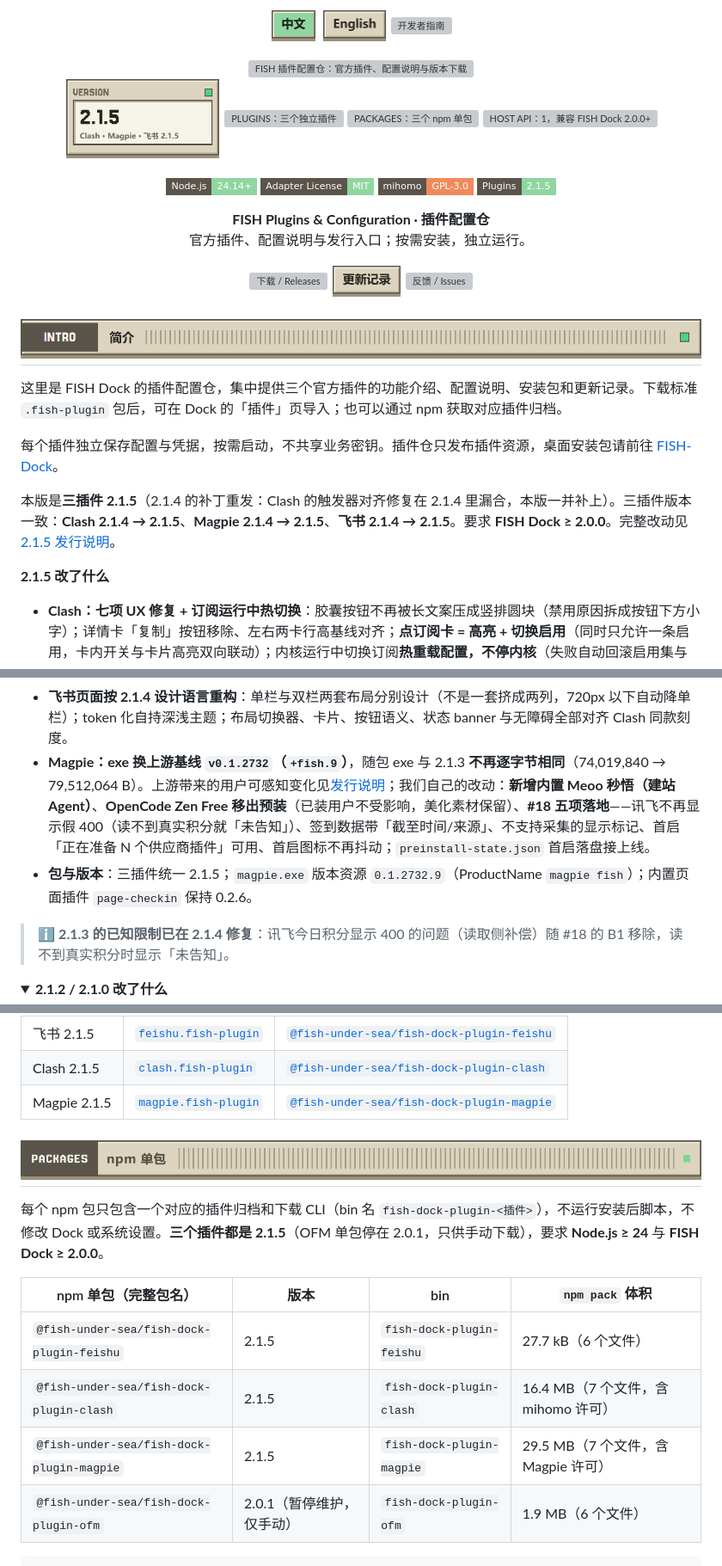
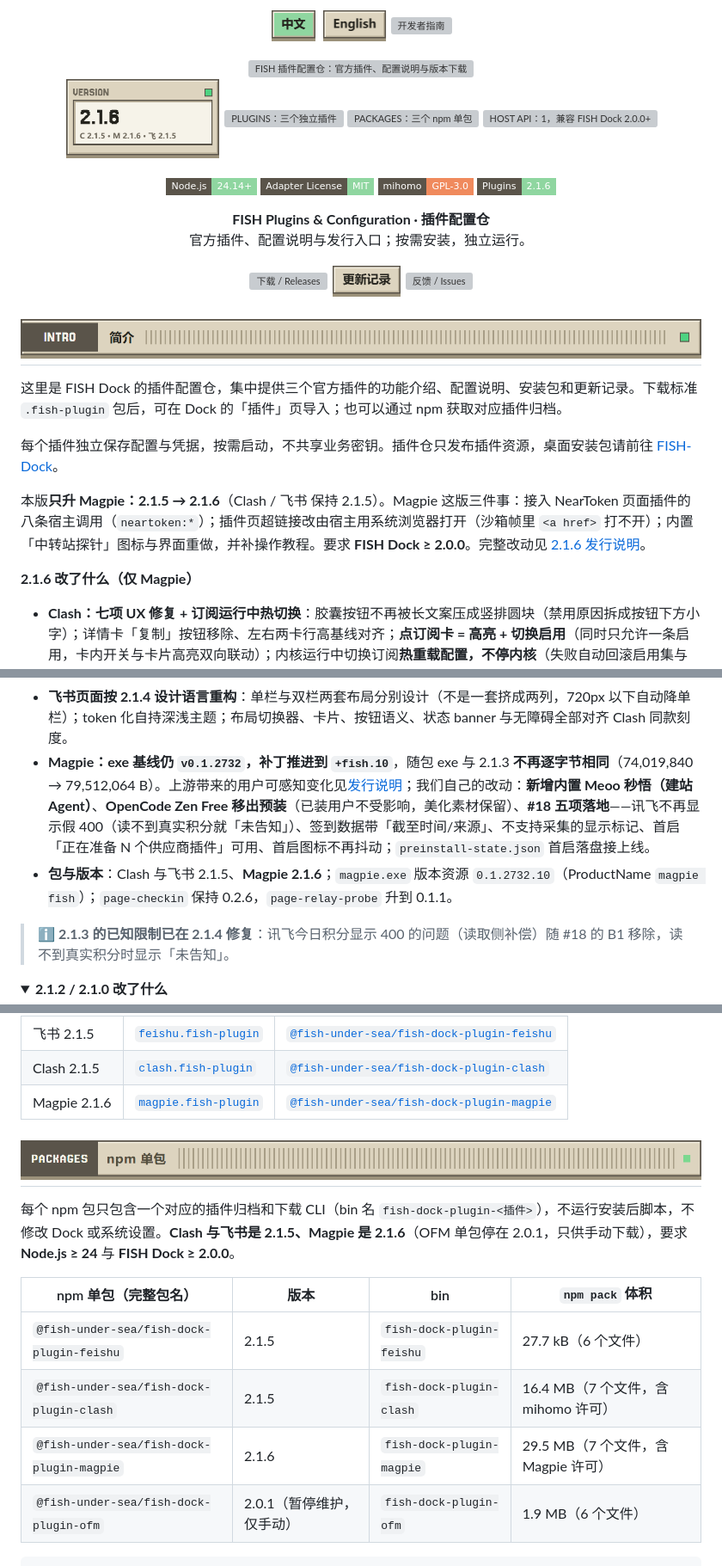
Before and after one commit to Fish-under-sea/FISH-DOCK-Plugins, a Markdown page: README.md, 3 parts joined by grey strips. Shown at 86% size. GitHub-like rendering; pictures changed too: assets/readme/config-stat-version-zh-light.png; folded sections open; badges without logos; grey boxes are pictures that could not be loaded.

````diff
--- a/README.md
+++ b/README.md
@@ -18,7 +18,7 @@
   <a href="https://github.com/Fish-under-sea/FISH-Dock"><picture><source media="(prefers-color-scheme: dark)" srcset="assets/readme/config-stat-channels-zh-dark.png"><img src="assets/readme/config-stat-channels-zh-light.png" alt="HOST API：1，兼容 FISH Dock 2.0.0+" width="23%"></picture></a>
 </p>
 
-<p><img src="https://img.shields.io/badge/Node.js-24.14%2B-8fd6a0?style=flat-square&amp;logo=nodedotjs&amp;logoColor=white&amp;labelColor=5a544a" alt="Node.js 24.14+"> <img src="https://img.shields.io/badge/Adapter%20License-MIT-8fd6a0?style=flat-square&amp;labelColor=5a544a" alt="插件适配代码许可 MIT"> <img src="https://img.shields.io/badge/mihomo-GPL--3.0-f08a5d?style=flat-square&amp;labelColor=5a544a" alt="随包 mihomo 许可 GPL-3.0"> <img src="https://img.shields.io/badge/Plugins-2.1.5-8fd6a0?style=flat-square&amp;labelColor=5a544a" alt="三插件 2.1.4"></p>
+<p><img src="https://img.shields.io/badge/Node.js-24.14%2B-8fd6a0?style=flat-square&amp;logo=nodedotjs&amp;logoColor=white&amp;labelColor=5a544a" alt="Node.js 24.14+"> <img src="https://img.shields.io/badge/Adapter%20License-MIT-8fd6a0?style=flat-square&amp;labelColor=5a544a" alt="插件适配代码许可 MIT"> <img src="https://img.shields.io/badge/mihomo-GPL--3.0-f08a5d?style=flat-square&amp;labelColor=5a544a" alt="随包 mihomo 许可 GPL-3.0"> <img src="https://img.shields.io/badge/Plugins-2.1.6-8fd6a0?style=flat-square&amp;labelColor=5a544a" alt="三插件 2.1.4"></p>
 <p><strong>FISH Plugins &amp; Configuration · 插件配置仓</strong><br>官方插件、配置说明与发行入口；按需安装，独立运行。</p>
 
 <p>
@@ -35,16 +35,16 @@
 
 每个插件独立保存配置与凭据，按需启动，不共享业务密钥。插件仓只发布插件资源，桌面安装包请前往 [FISH-Dock](https://github.com/Fish-under-sea/FISH-Dock)。
 
-本版是**三插件 2.1.5**（2.1.4 的补丁重发：Clash 的触发器对齐修复在 2.1.4 里漏合，本版一并补上）。三插件版本一致：**Clash 2.1.4 → 2.1.5**、**Magpie 2.1.4 → 2.1.5**、**飞书 2.1.4 → 2.1.5**。要求 **FISH Dock ≥ 2.0.0**。完整改动见 [2.1.5 发行说明](docs/releases/2.1.4.md)。
+本版**只升 Magpie：2.1.5 → 2.1.6**（Clash / 飞书 保持 2.1.5）。Magpie 这版三件事：接入 NearToken 页面插件的八条宿主调用（`neartoken:*`）；插件页超链接改由宿主用系统浏览器打开（沙箱帧里 `<a href>` 打不开）；内置「中转站探针」图标与界面重做，并补操作教程。要求 **FISH Dock ≥ 2.0.0**。完整改动见 [2.1.6 发行说明](docs/releases/2.1.4.md)。
 
-**2.1.5 改了什么**
+**2.1.6 改了什么（仅 Magpie）**
 
 - **Clash：七项 UX 修复 + 订阅运行中热切换**：胶囊按钮不再被长文案压成竖排圆块（禁用原因拆成按钮下方小字）；详情卡「复制」按钮移除、左右两卡行高基线对齐；**点订阅卡 = 高亮 + 切换启用**（同时只允许一条启用，卡内开关与卡片高亮双向联动）；内核运行中切换订阅**热重载配置，不停内核**（失败自动回滚启用集与配置文件）；下拉弹层内滚轮不再误关闭；两个下拉箭头换成内联 SVG 垂直居中；读数行数值不再被裁。注意一条行为变化：**没有缓存的订阅现在直接拒绝启用**（此前是「启用成功、下次启动内核才失败」），避免内核带着空 provider 起来。
 - **Clash 两个下拉触发器首列对齐（2.1.5 补发）**：`justify-content:flex-start` + 图标盒恒在 + 右侧那组贴右（有延迟由延迟吃 `auto`，没有则由箭头吃），两个触发器的文字相对左边缘偏移实测 37px = 37px；顺带修掉「无 emoji 时首列少 24px」。
 - **以下为 2.1.4 首次引入、2.1.5 一并包含**：
 - **飞书页面按 2.1.4 设计语言重构**：单栏与双栏两套布局分别设计（不是一套挤成两列，720px 以下自动降单栏）；token 化自持深浅主题；布局切换器、卡片、按钮语义、状态 banner 与无障碍全部对齐 Clash 同款刻度。
-- **Magpie：exe 换上游基线 `v0.1.2732`（`+fish.9`）**，随包 exe 与 2.1.3 **不再逐字节相同**（74,019,840 → 79,512,064 B）。上游带来的用户可感知变化见[发行说明](docs/releases/2.1.4.md)；我们自己的改动：**新增内置 Meoo 秒悟（建站 Agent）**、**OpenCode Zen Free 移出预装**（已装用户不受影响，美化素材保留）、**#18 五项落地**——讯飞不再显示假 400（读不到真实积分就「未告知」）、签到数据带「截至时间/来源」、不支持采集的显示标记、首启「正在准备 N 个供应商插件」可用、首启图标不再抖动；`preinstall-state.json` 首启落盘接上线。
-- **包与版本**：三插件统一 2.1.5；`magpie.exe` 版本资源 `0.1.2732.9`（ProductName `magpie fish`）；内置页面插件 `page-checkin` 保持 0.2.6。
+- **Magpie：exe 基线仍 `v0.1.2732`，补丁推进到 `+fish.10`**，随包 exe 与 2.1.3 **不再逐字节相同**（74,019,840 → 79,512,064 B）。上游带来的用户可感知变化见[发行说明](docs/releases/2.1.4.md)；我们自己的改动：**新增内置 Meoo 秒悟（建站 Agent）**、**OpenCode Zen Free 移出预装**（已装用户不受影响，美化素材保留）、**#18 五项落地**——讯飞不再显示假 400（读不到真实积分就「未告知」）、签到数据带「截至时间/来源」、不支持采集的显示标记、首启「正在准备 N 个供应商插件」可用、首启图标不再抖动；`preinstall-state.json` 首启落盘接上线。
+- **包与版本**：Clash 与飞书 2.1.5、**Magpie 2.1.6**；`magpie.exe` 版本资源 `0.1.2732.10`（ProductName `magpie fish`）；`page-checkin` 保持 0.2.6，`page-relay-probe` 升到 0.1.1。
 
 > ℹ️ **2.1.3 的已知限制已在 2.1.4 修复**：讯飞今日积分显示 400 的问题（读取侧补偿）随 #18 的 B1 移除，读不到真实积分时显示「未告知」。
 
@@ -142,17 +142,17 @@
 | --- | --- | --- |
 | 飞书 2.1.5 | [`feishu.fish-plugin`](https://github.com/Fish-under-sea/FISH-DOCK-Plugins/releases/download/v2.1.5/feishu.fish-plugin) | [`@fish-under-sea/fish-dock-plugin-feishu`](https://www.npmjs.com/package/@fish-under-sea/fish-dock-plugin-feishu) |
 | Clash 2.1.5 | [`clash.fish-plugin`](https://github.com/Fish-under-sea/FISH-DOCK-Plugins/releases/download/v2.1.5/clash.fish-plugin) | [`@fish-under-sea/fish-dock-plugin-clash`](https://www.npmjs.com/package/@fish-under-sea/fish-dock-plugin-clash/v/2.1.4) |
-| Magpie 2.1.5 | [`magpie.fish-plugin`](https://github.com/Fish-under-sea/FISH-DOCK-Plugins/releases/download/v2.1.5/magpie.fish-plugin) | [`@fish-under-sea/fish-dock-plugin-magpie`](https://www.npmjs.com/package/@fish-under-sea/fish-dock-plugin-magpie/v/2.1.4) |
+| Magpie 2.1.6 | [`magpie.fish-plugin`](https://github.com/Fish-under-sea/FISH-DOCK-Plugins/releases/download/v2.1.6/magpie.fish-plugin) | [`@fish-under-sea/fish-dock-plugin-magpie`](https://www.npmjs.com/package/@fish-under-sea/fish-dock-plugin-magpie/v/2.1.4) |
 
 <h2 id="packages"><picture><source media="(prefers-color-scheme: dark)" srcset="assets/readme/section-packages-dark.png"><img src="assets/readme/section-packages-light.png" alt="PACKAGES · npm 单包" width="100%"></picture></h2>
 
-每个 npm 包只包含一个对应的插件归档和下载 CLI（bin 名 `fish-dock-plugin-<插件>`），不运行安装后脚本，不修改 Dock 或系统设置。**三个插件都是 2.1.5**（OFM 单包停在 2.0.1，只供手动下载），要求 **Node.js ≥ 24** 与 **FISH Dock ≥ 2.0.0**。
+每个 npm 包只包含一个对应的插件归档和下载 CLI（bin 名 `fish-dock-plugin-<插件>`），不运行安装后脚本，不修改 Dock 或系统设置。**Clash 与飞书是 2.1.5、Magpie 是 2.1.6**（OFM 单包停在 2.0.1，只供手动下载），要求 **Node.js ≥ 24** 与 **FISH Dock ≥ 2.0.0**。
 
 | npm 单包（完整包名） | 版本 | bin | `npm pack` 体积 |
 | --- | --- | --- | --- |
 | `@fish-under-sea/fish-dock-plugin-feishu` | 2.1.5 | `fish-dock-plugin-feishu` | 27.7 kB（6 个文件） |
 | `@fish-under-sea/fish-dock-plugin-clash` | 2.1.5 | `fish-dock-plugin-clash` | 16.4 MB（7 个文件，含 mihomo 许可） |
-| `@fish-under-sea/fish-dock-plugin-magpie` | 2.1.5 | `fish-dock-plugin-magpie` | 29.5 MB（7 个文件，含 Magpie 许可） |
+| `@fish-under-sea/fish-dock-plugin-magpie` | 2.1.6 | `fish-dock-plugin-magpie` | 29.5 MB（7 个文件，含 Magpie 许可） |
 | `@fish-under-sea/fish-dock-plugin-ofm` | 2.0.1（暂停维护，仅手动） | `fish-dock-plugin-ofm` | 1.9 MB（6 个文件） |
 
 ```powershell
````
Also changed, not shown: other parts of README.md (+4 -4 lines), docs/developers/README.md (+1 -1 lines), docs/maintainers/README.md (+1 -1 lines), docs/releases/2.1.6.md (added, +56 -0 lines), assets/readme/config-stat-version-zh-dark.png, 10 other files.
